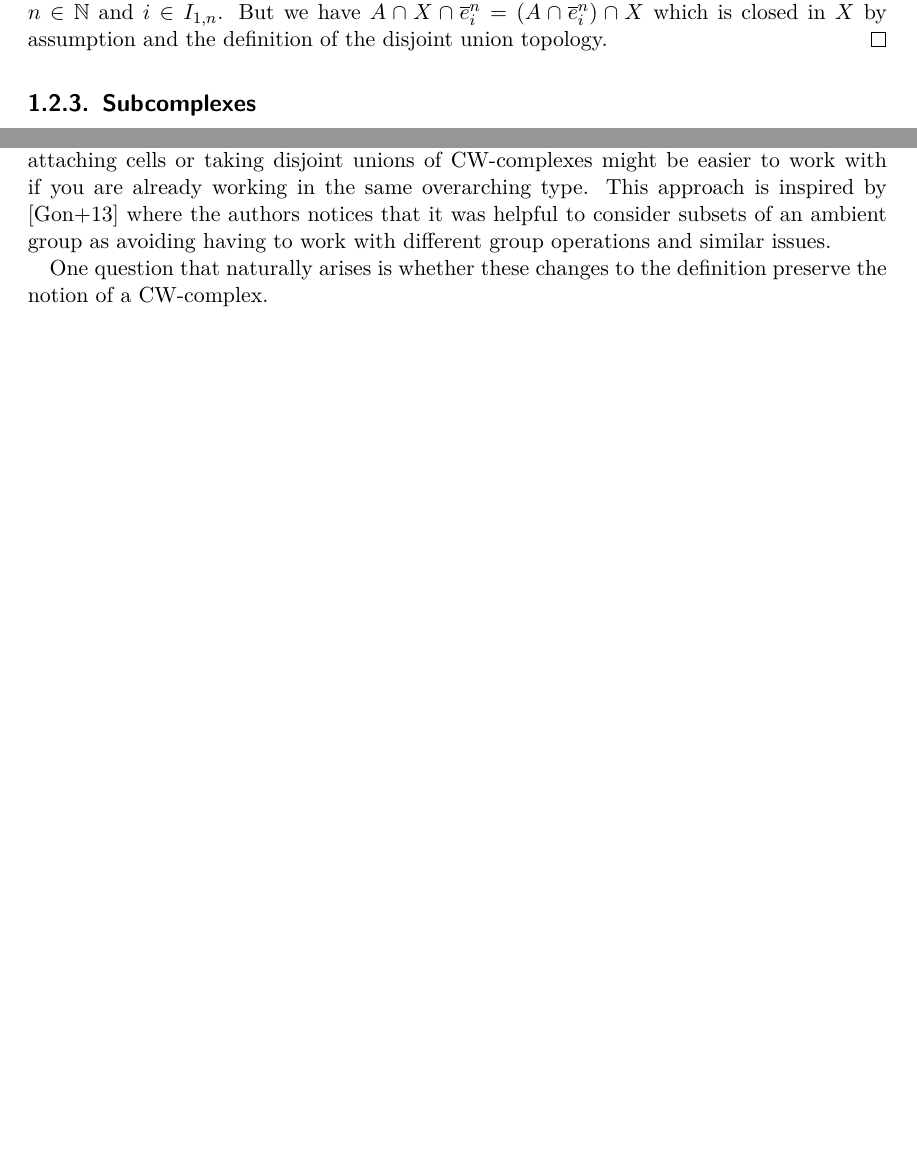
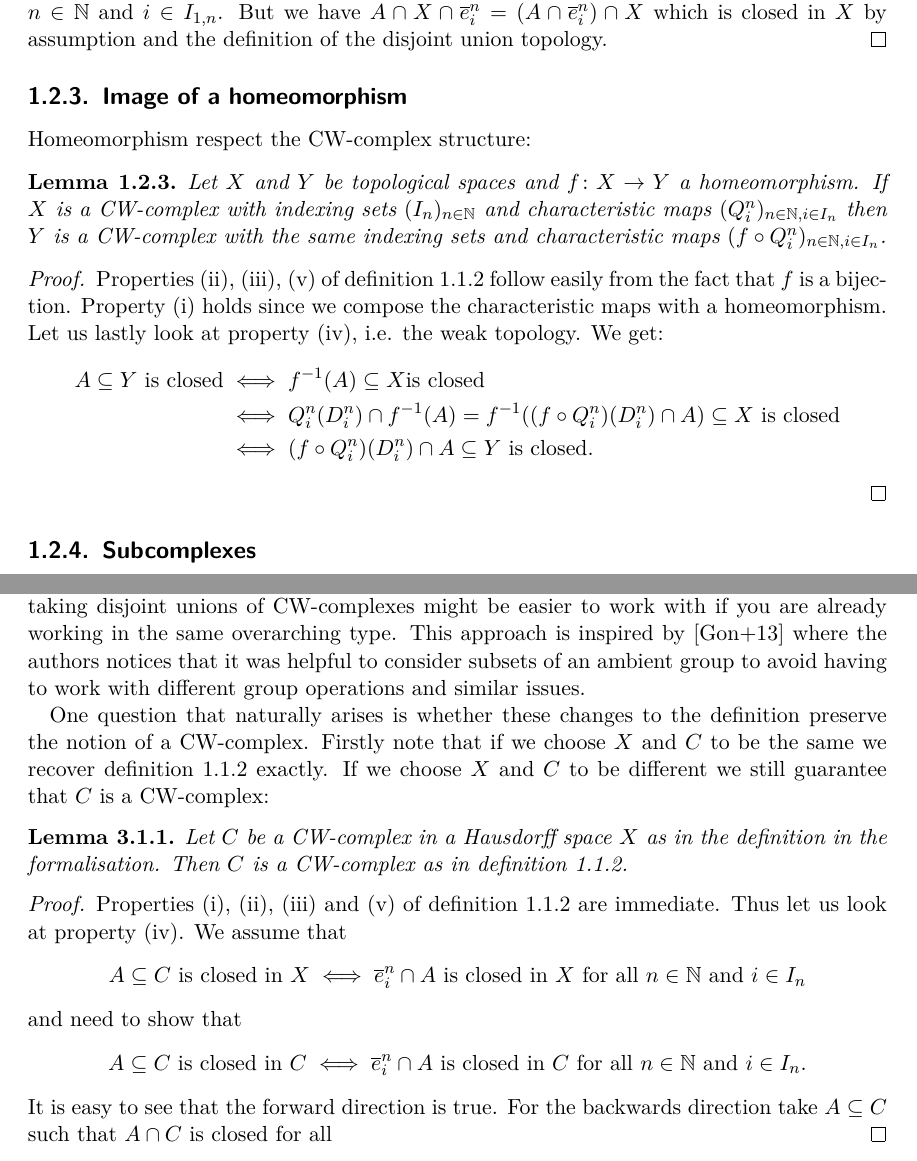
Before and after one commit to scholzhannah/CWComplexes, a LaTeX thesis (Latex/Thesis/thesis.tex, which reads Latex/Thesis/chapter_formalisation/section_definition.tex, Latex/Thesis/chapter_mathematics/section_constructions/subsection_homeomorph.tex): two parts of pages 12 and 30 of 36, joined at a grey line, cut so that both start at the same text, the shorter picture padded with empty space. Compiled offline with pdfLaTeX.

Commit message:
a little progress on chapter on formalisations

```diff
--- a/Latex/Thesis/chapter_formalisation/section_definition.tex
+++ b/Latex/Thesis/chapter_formalisation/section_definition.tex
@@ -69,6 +69,23 @@ Additionally we define what it means for a subspace $C$ of $X$ to be a CW-comple
 This is useful firstly to be able to work with a nicer topology:
 If you consider $S^1$ as a CW-complex and a subspace of $\bR$ you might find it easier to work with the topology on $\bR$ instead of the subspace topology.
 Secondly constructions such as attaching cells or taking disjoint unions of CW-complexes might be easier to work with if you are already working in the same overarching type.
-This approach is inspired by \cite{Gonthier2013} where the authors notices that it was helpful to consider subsets of an ambient group as avoiding having to work with different group operations and similar issues.
+This approach is inspired by \cite{Gonthier2013} where the authors notices that it was helpful to consider subsets of an ambient group to avoid having to work with different group operations and similar issues.
 
 One question that naturally arises is whether these changes to the definition preserve the notion of a CW-complex.
+Firstly note that if we choose $X$ and $C$ to be the same we recover definition \ref{defi:CWComplex2} exactly.
+If we choose $X$ and $C$ to be different we still guarantee that $C$ is a CW-complex:
+
+\begin{lem}
+  Let $C$ be a CW-complex in a Hausdorff space $X$ as in the definition in the formalisation.
+  Then $C$ is a CW-complex as in definition \ref{defi:CWComplex2}.
+\end{lem}
+\begin{proof}
+  Properties (i), (ii), (iii) and (v) of definition \ref{defi:CWComplex2} are immediate.
+  Thus let us look at property (iv).
+  We assume that
+  \[A \subseteq C \text{ is closed in } X \iff \closedCell{n}{i} \cap A \text{ is closed in } X \text{ for all } n \in \bN \text{ and } i \in I_n\]
+  and need to show that
+  \[A \subseteq C \text{ is closed in } C \iff \closedCell{n}{i} \cap A \text{ is closed in } C \text{ for all } n \in \bN \text{ and } i \in I_n.\]
+  It is easy to see that the forward direction is true.
+  For the backwards direction take $A \subseteq C$ such that $A \cap C$ is closed for all
+\end{proof}
--- /dev/null
+++ b/Latex/Thesis/chapter_mathematics/section_constructions/subsection_homeomorph.tex
@@ -0,0 +1,21 @@
+\subsection{Image of a homeomorphism}
+
+Homeomorphism respect the CW-complex structure:
+
+\begin{lem}
+    Let $X$ and $Y$ be topological spaces and $f \colon X \to Y$ a homeomorphism.
+    If $X$ is a CW-complex with indexing sets $(I_n)_{n \in \bN}$ and characteristic maps $(Q_i^n)_{n \in \bN, i \in I_n}$ then $Y$ is a CW-complex with the same indexing sets and characteristic maps $(f \circ Q_i^n)_{n \in \bN, i \in I_n}$.
+\end{lem}
+\begin{proof}
+    Properties (ii), (iii), (v) of definition \ref{defi:CWComplex2} follow easily from the fact that $f$ is a bijection.
+    Property (i) holds since we compose the characteristic maps with a homeomorphism.
+    Let us lastly look at property (iv), i.e. the weak topology.
+    We get:
+    \begin{equation*}
+        \begin{split}
+            A \subseteq Y \text{ is closed} &\iff \preim{f}{A} \subseteq X \text {is closed} \\
+            &\iff Q_i^n(D_i^n) \cap \preim{f}{A} = \preim{f}{(f \circ Q_i^n)(D_i^n) \cap A} \subseteq X \text{ is closed} \\
+            &\iff (f \circ Q_i^n)(D_i^n) \cap A \subseteq Y \text{ is closed}.
+        \end{split}
+    \end{equation*}
+\end{proof}
```
Also changed, not shown: Latex/Thesis/chapter_mathematics/section_constructions/section_constructions.tex (+2 -0 lines), Latex/Thesis/thesis.pdf.
